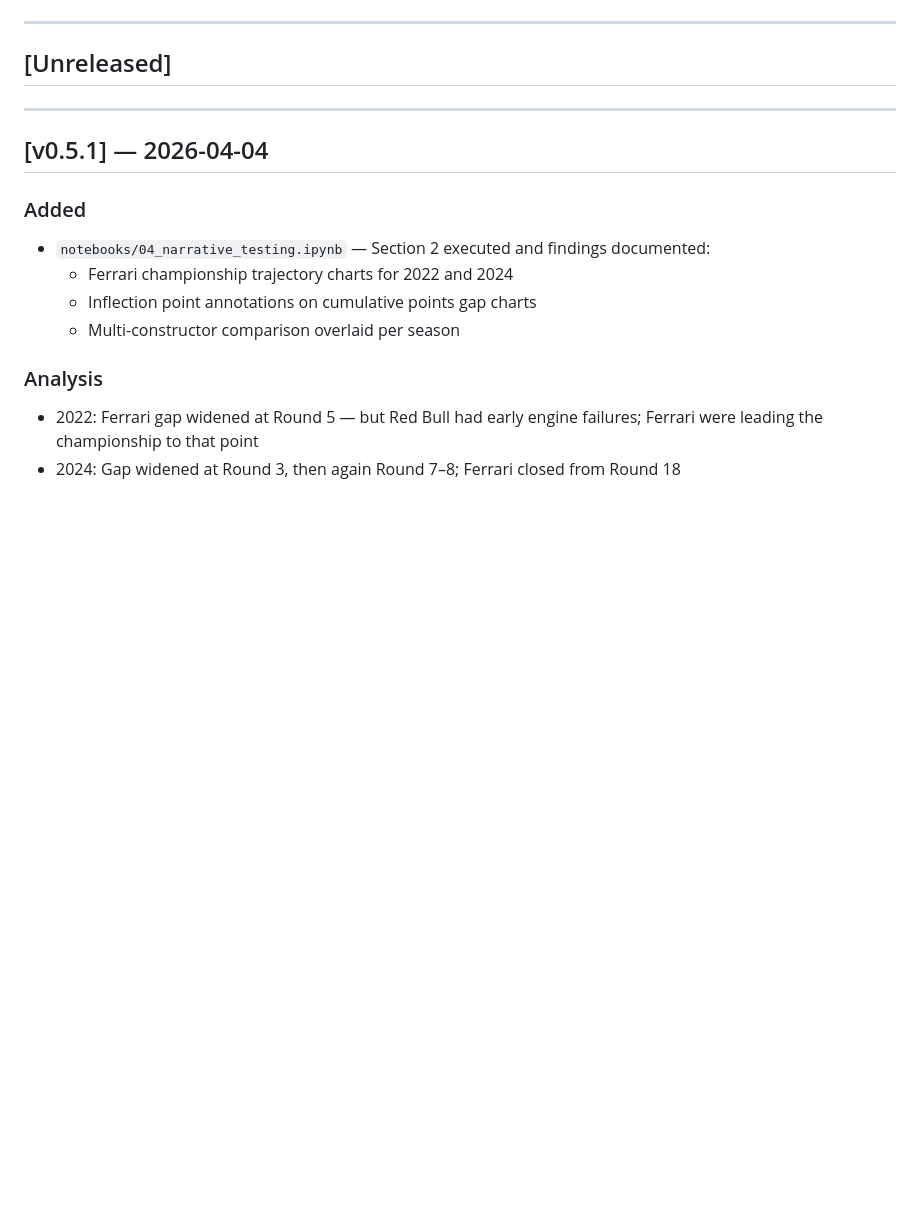
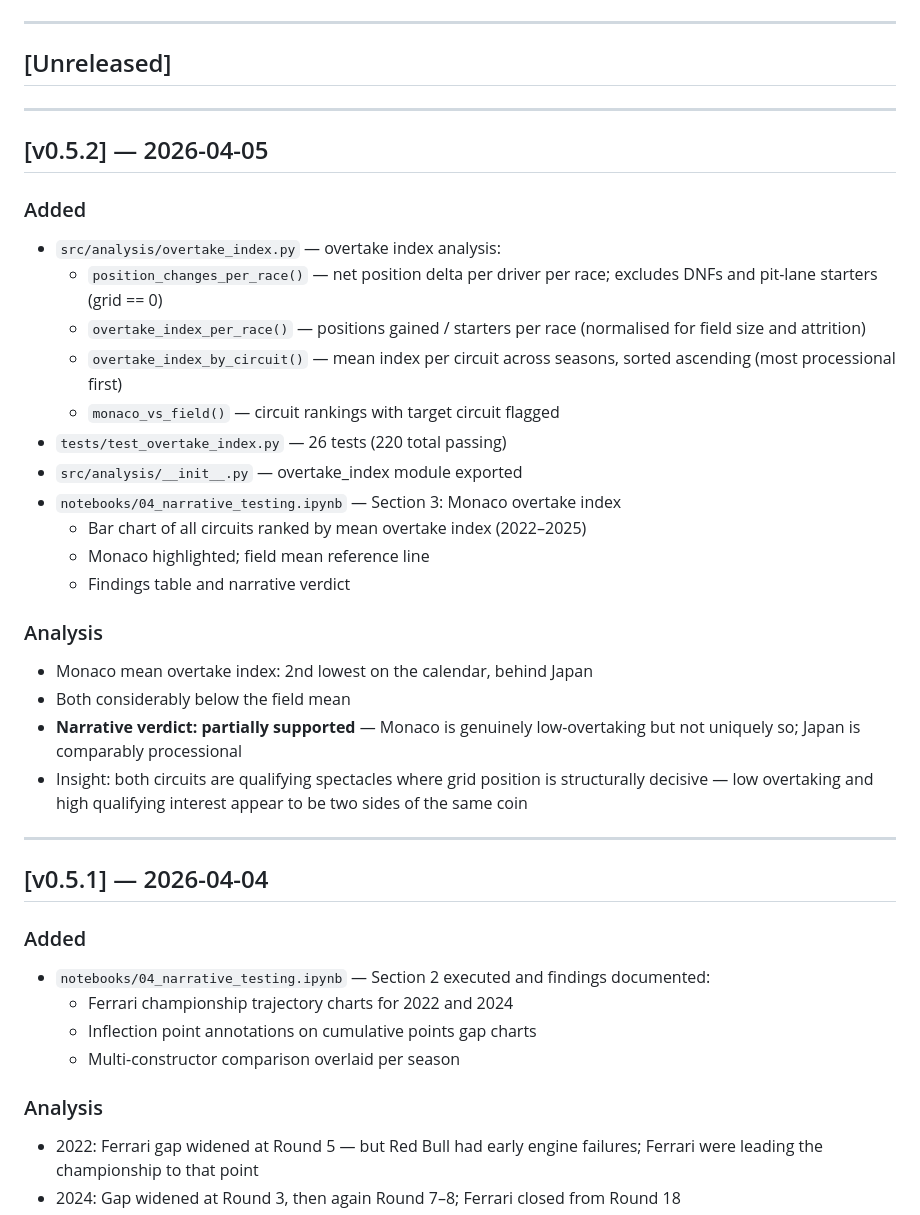
Before and after one commit to TheBennyMac/f1-analytics, a Markdown page: CHANGELOG.md, the part around the change. Rendered like a GitHub page; blank space fills up the shorter version.

Commit message:
docs: update BACKLOG and CHANGELOG for v0.5.2 (v0.5.2)
- CHANGELOG: add v0.5.2 entry — overtake index module and Monaco findings
- BACKLOG: tick off Monaco narrative, add verdict, update current version

Co-Authored-By: Claude Sonnet 4.6 <noreply@anthropic.com>

```diff
--- a/CHANGELOG.md
+++ b/CHANGELOG.md
@@ -6,6 +6,37 @@ Format follows [Keep a Changelog](https://keepachangelog.com/en/1.0.0/).
 ---
 
 ## [Unreleased]
+
+---
+
+## [v0.5.2] — 2026-04-05
+
+### Added
+
+- `src/analysis/overtake_index.py` — overtake index analysis:
+  - `position_changes_per_race()` — net position delta per driver per race;
+    excludes DNFs and pit-lane starters (grid == 0)
+  - `overtake_index_per_race()` — positions gained / starters per race
+    (normalised for field size and attrition)
+  - `overtake_index_by_circuit()` — mean index per circuit across seasons,
+    sorted ascending (most processional first)
+  - `monaco_vs_field()` — circuit rankings with target circuit flagged
+- `tests/test_overtake_index.py` — 26 tests (220 total passing)
+- `src/analysis/__init__.py` — overtake_index module exported
+- `notebooks/04_narrative_testing.ipynb` — Section 3: Monaco overtake index
+  - Bar chart of all circuits ranked by mean overtake index (2022–2025)
+  - Monaco highlighted; field mean reference line
+  - Findings table and narrative verdict
+
+### Analysis
+
+- Monaco mean overtake index: 2nd lowest on the calendar, behind Japan
+- Both considerably below the field mean
+- **Narrative verdict: partially supported** — Monaco is genuinely
+  low-overtaking but not uniquely so; Japan is comparably processional
+- Insight: both circuits are qualifying spectacles where grid position
+  is structurally decisive — low overtaking and high qualifying interest
+  appear to be two sides of the same coin
 
 ---
 
```
Also changed, not shown: BACKLOG.md (+5 -2 lines).
